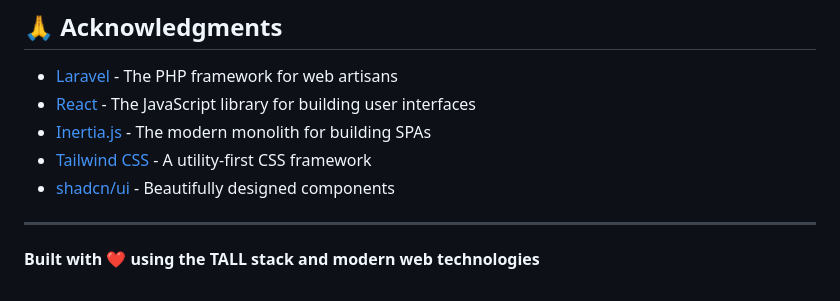
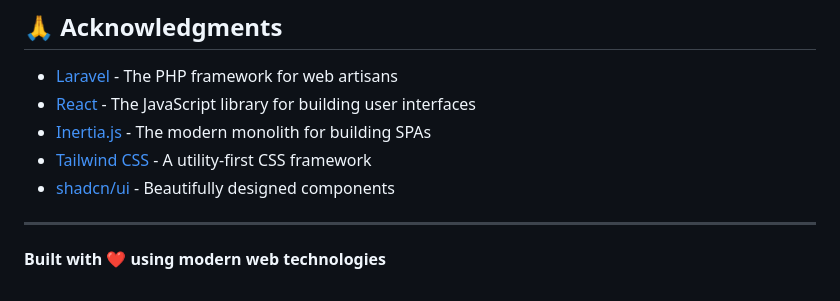
Before and after one commit to aslamwebz/Portfolio-26, a Markdown page: README.md, the part around the change. Rendered like a GitHub page.

Commit message:
Update README to remove TALL stack mention
Removed reference to the TALL stack from the README.

```diff
--- a/README.md
+++ b/README.md
@@ -264,4 +264,4 @@ This project is licensed under the MIT License - see the [LICENSE](LICENSE) file
 
 ---
 
-**Built with ❤️ using the TALL stack and modern web technologies**
+**Built with ❤️ using modern web technologies**
```
